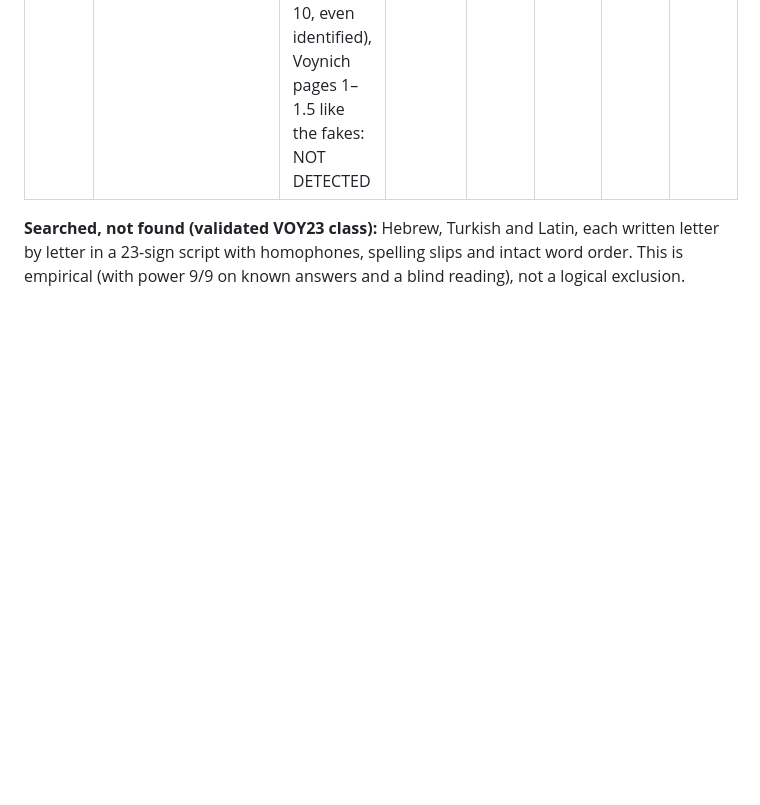
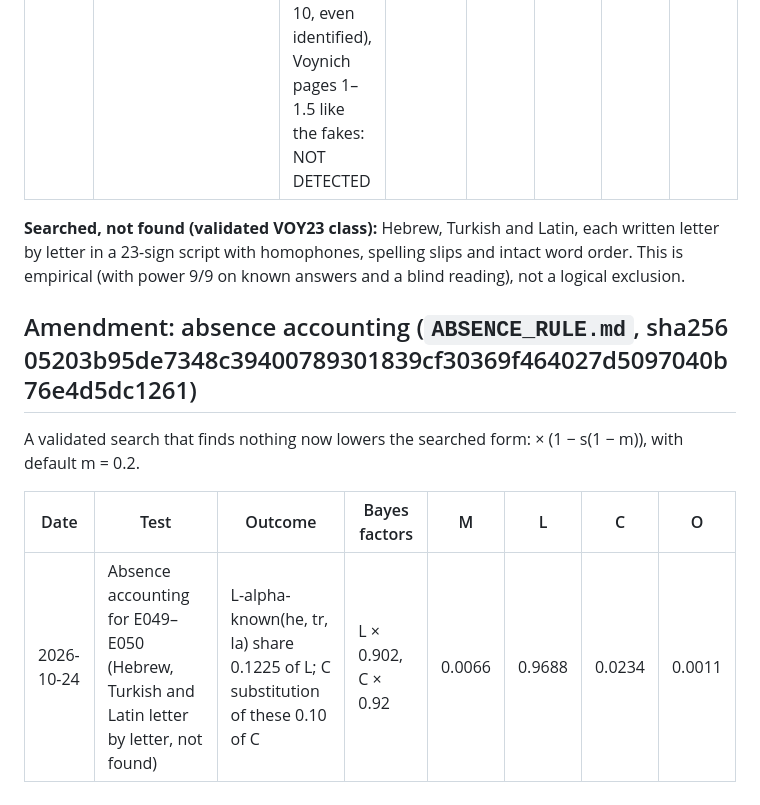
Before and after one commit to Savirinc/voynich-ai-cryptolinguist, a Markdown page: reports/LEDGER.md, the part around the change. Drawn GitHub-style; blank space fills up the shorter version.

```diff
--- a/reports/LEDGER.md
+++ b/reports/LEDGER.md
@@ -264,3 +264,10 @@ margin).
 **Searched, not found (validated VOY23 class):** Hebrew, Turkish and Latin, each written letter by letter in a
 23-sign script with homophones, spelling slips and intact word order. This is empirical (with power 9/9 on known
 answers and a blind reading), not a logical exclusion.
+
+## Amendment: absence accounting (`ABSENCE_RULE.md`, sha256 05203b95de7348c39400789301839cf30369f464027d5097040b76e4d5dc1261)
+A validated search that finds nothing now lowers the searched form: × (1 − s(1 − m)), with default m = 0.2.
+
+| Date | Test | Outcome | Bayes factors | M | L | C | O |
+|---|---|---|---|---|---|---|---|
+| 2026-10-24 | Absence accounting for E049–E050 (Hebrew, Turkish and Latin letter by letter, not found) | L-alpha-known(he, tr, la) share 0.1225 of L; C substitution of these 0.10 of C | L × 0.902, C × 0.92 | 0.0066 | 0.9688 | 0.0234 | 0.0011 |
```
Also changed, not shown: reports/ABSENCE_RULE.md (added, +65 -0 lines).
